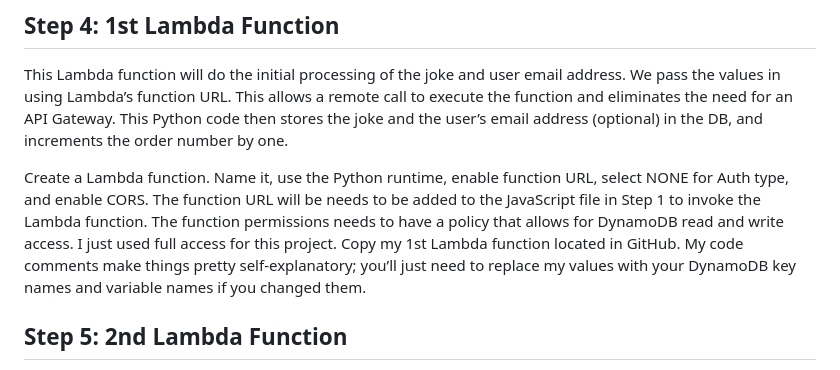
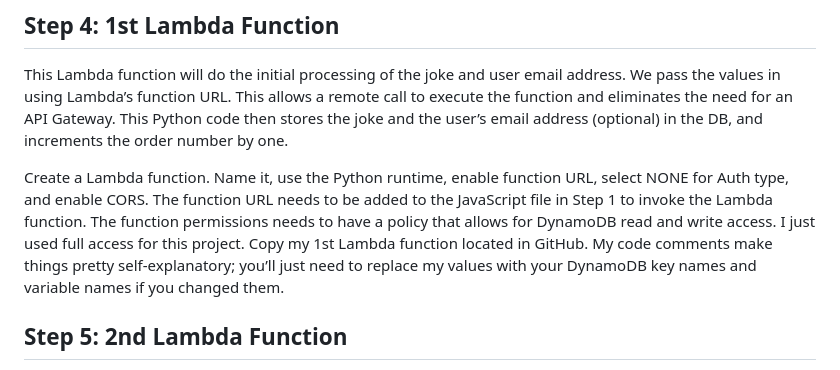
Before and after one commit to theitguycj/dad-jokes, a Markdown page: README.md, the part around the change. GitHub-like rendering.

Commit message:
Update README.md
Corrected grammer.

```diff
--- a/README.md
+++ b/README.md
@@ -54,7 +54,7 @@ DynamoDB will store all the jokes in a NoSQL database (DB). Create a new databas
 ## Step 4: 1st Lambda Function
 This Lambda function will do the initial processing of the joke and user email address. We pass the values in using Lambda’s function URL. This allows a remote call to execute the function and eliminates the need for an API Gateway. This Python code then stores the joke and the user’s email address (optional) in the DB, and increments the order number by one.
 
-Create a Lambda function. Name it, use the Python runtime, enable function URL, select NONE for Auth type, and enable CORS. The function URL will be needs to be added to the JavaScript file in Step 1 to invoke the Lambda function. The function permissions needs to have a policy that allows for DynamoDB read and write access. I just used full access for this project. Copy my 1st Lambda function located in GitHub. My code comments make things pretty self-explanatory; you’ll just need to replace my values with your DynamoDB key names and variable names if you changed them.
+Create a Lambda function. Name it, use the Python runtime, enable function URL, select NONE for Auth type, and enable CORS. The function URL needs to be added to the JavaScript file in Step 1 to invoke the Lambda function. The function permissions needs to have a policy that allows for DynamoDB read and write access. I just used full access for this project. Copy my 1st Lambda function located in GitHub. My code comments make things pretty self-explanatory; you’ll just need to replace my values with your DynamoDB key names and variable names if you changed them.
 
 ## Step 5: 2nd Lambda Function
 This Lambda function is triggered when a new item is inserted into the database. It 1st looks to see if an email address is present. If not, it does nothing. It there’s one, it grabs the email address, joke, and order number. It then grabs the 5 jokes that came before it and writes them out to a few lines to be sent to the user.
```
